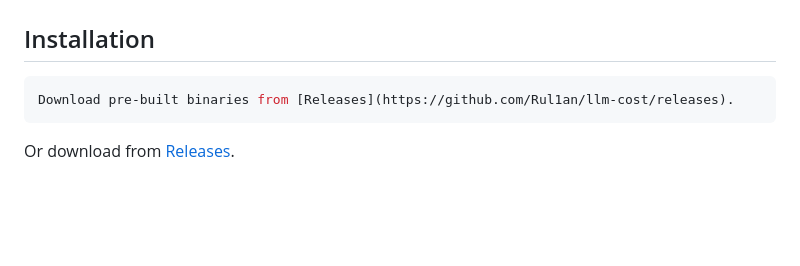
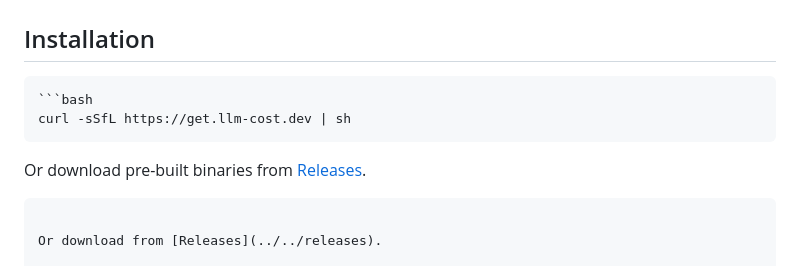
Before and after one commit to Rul1an/llm-cost, a Markdown page: README.md, the part around the change. GitHub-like rendering; blank space fills up the shorter version.

Commit message:
docs: restore install command

````diff
--- a/README.md
+++ b/README.md
@@ -27,7 +27,11 @@ cached@60%  $0.0033   -37%
 
 ## Installation
 ```bash
-Download pre-built binaries from [Releases](https://github.com/Rul1an/llm-cost/releases).
+```bash
+curl -sSfL https://get.llm-cost.dev | sh
+```
+
+Or download pre-built binaries from [Releases](https://github.com/Rul1an/llm-cost/releases).
 ```
 
 Or download from [Releases](../../releases).
````
